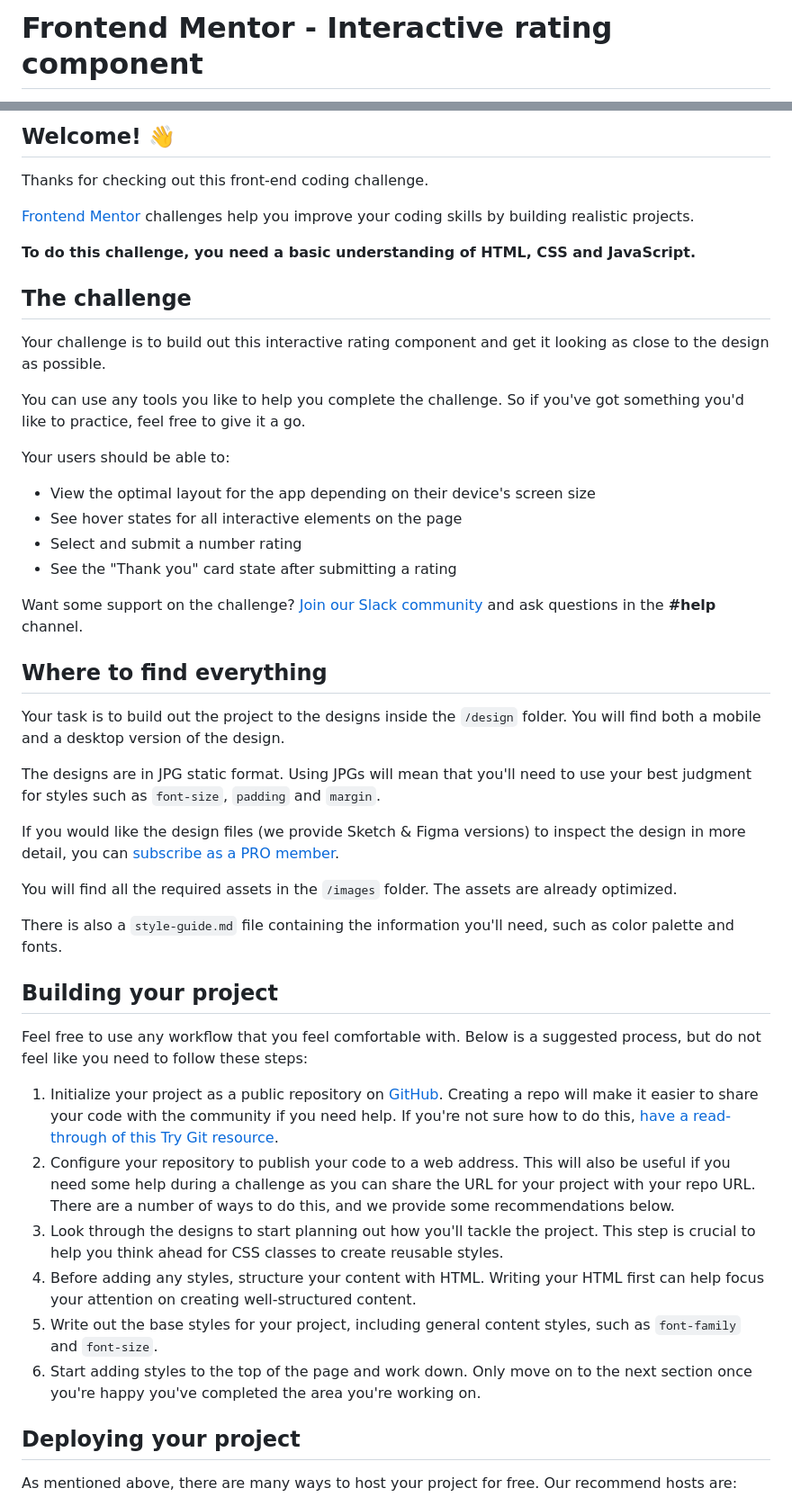
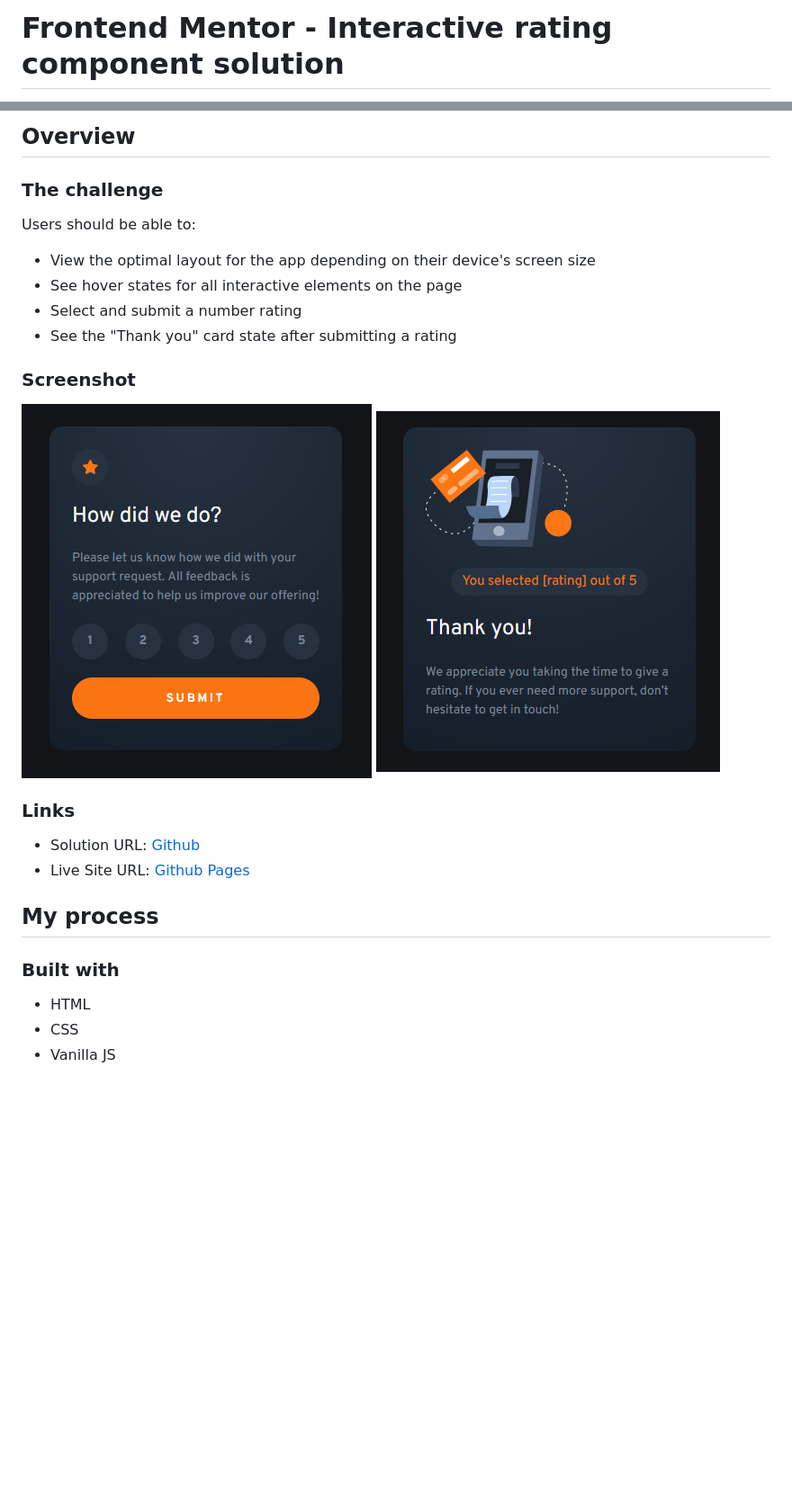
Before and after one commit to jeremylloyd/frontend-mentor-interactive-rating-component, a Markdown page: README.md, 2 parts joined by grey strips. Shown: that part at 90% size. GitHub-like rendering; pictures changed too: images/screenshot_rating.PNG (added), images/screenshot_thankyou.PNG (added); blank space fills up the shorter version.

```diff
--- a/README.md
+++ b/README.md
@@ -1,2 +1,2 @@
-# Frontend Mentor - Interactive rating component
+# Frontend Mentor - Interactive rating component solution
 
@@ -4,51 +4,30 @@
 
-## Welcome! 👋
+## Overview
 
-Thanks for checking out this front-end coding challenge.
+### The challenge
 
-[Frontend Mentor](https://www.frontendmentor.io) challenges help you improve your coding skills by building realistic projects.
-
-**To do this challenge, you need a basic understanding of HTML, CSS and JavaScript.**
-
-## The challenge
-
-Your challenge is to build out this interactive rating component and get it looking as close to the design as possible.
-
-You can use any tools you like to help you complete the challenge. So if you've got something you'd like to practice, feel free to give it a go.
-
-Your users should be able to:
+Users should be able to:
 
 - View the optimal layout for the app depending on their device's screen size
 - See hover states for all interactive elements on the page
 - Select and submit a number rating
 - See the "Thank you" card state after submitting a rating
 
-Want some support on the challenge? [Join our Slack community](https://www.frontendmentor.io/slack) and ask questions in the **#help** channel.
+### Screenshot
 
-## Where to find everything
+![](./images/screenshot_rating.PNG)
+![](./images/screenshot_thankyou.PNG)
 
-Your task is to build out the project to the designs inside the `/design` folder. You will find both a mobile and a desktop version of the design.
+### Links
 
-The designs are in JPG static format. Using JPGs will mean that you'll need to use your best judgment for styles such as `font-size`, `padding` and `margin`.
+- Solution URL: [Github](https://github.com/jeremylloyd/frontend-mentor-interactive-rating-component)
+- Live Site URL: [Github Pages](https://jeremylloyd.github.io/frontend-mentor-interactive-rating-component/)
 
-If you would like the design files (we provide Sketch & Figma versions) to inspect the design in more detail, you can [subscribe as a PRO member](https://www.frontendmentor.io/pro).
+## My process
 
-You will find all the required assets in the `/images` folder. The assets are already optimized.
+### Built with
 
-There is also a `style-guide.md` file containing the information you'll need, such as color palette and fonts.
+- HTML
+- CSS
+- Vanilla JS
 
-## Building your project
-
-Feel free to use any workflow that you feel comfortable with. Below is a suggested process, but do not feel like you need to follow these steps:
-
-1. Initialize your project as a public repository on [GitHub](https://github.com/). Creating a repo will make it easier to share your code with the community if you need help. If you're not sure how to do this, [have a read-through of this Try Git resource](https://try.github.io/).
-2. Configure your repository to publish your code to a web address. This will also be useful if you need some help during a challenge as you can share the URL for your project with your repo URL. There are a number of ways to do this, and we provide some recommendations below.
-3. Look through the designs to start planning out how you'll tackle the project. This step is crucial to help you think ahead for CSS classes to create reusable styles.
-4. Before adding any styles, structure your content with HTML. Writing your HTML first can help focus your attention on creating well-structured content.
-5. Write out the base styles for your project, including general content styles, such as `font-family` and `font-size`.
-6. Start adding styles to the top of the page and work down. Only move on to the next section once you're happy you've completed the area you're working on.
-
-## Deploying your project
-
-As mentioned above, there are many ways to host your project for free. Our recommend hosts are:
-
```
Also changed, not shown: other parts of README.md (+2 -41 lines), README-template.md (deleted, +0 -113 lines).
